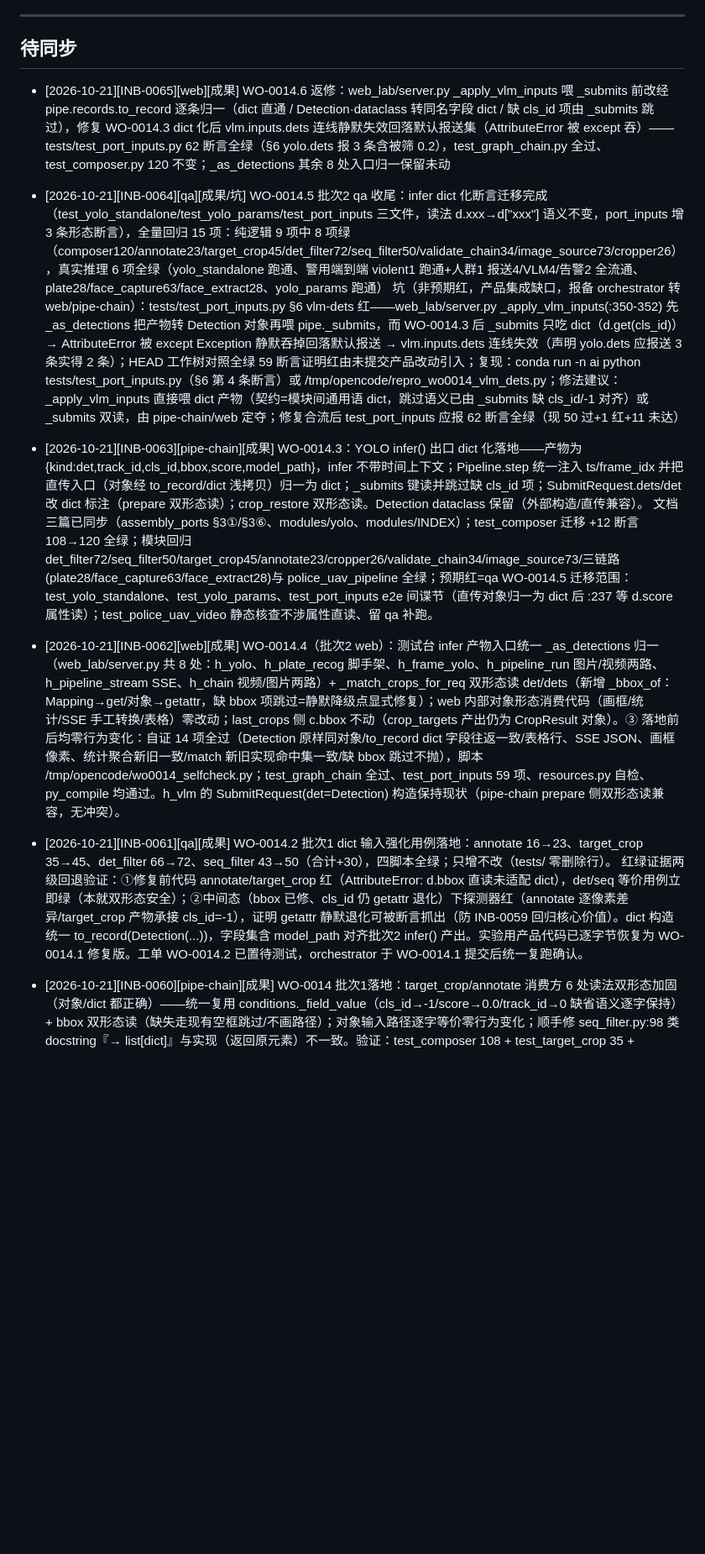
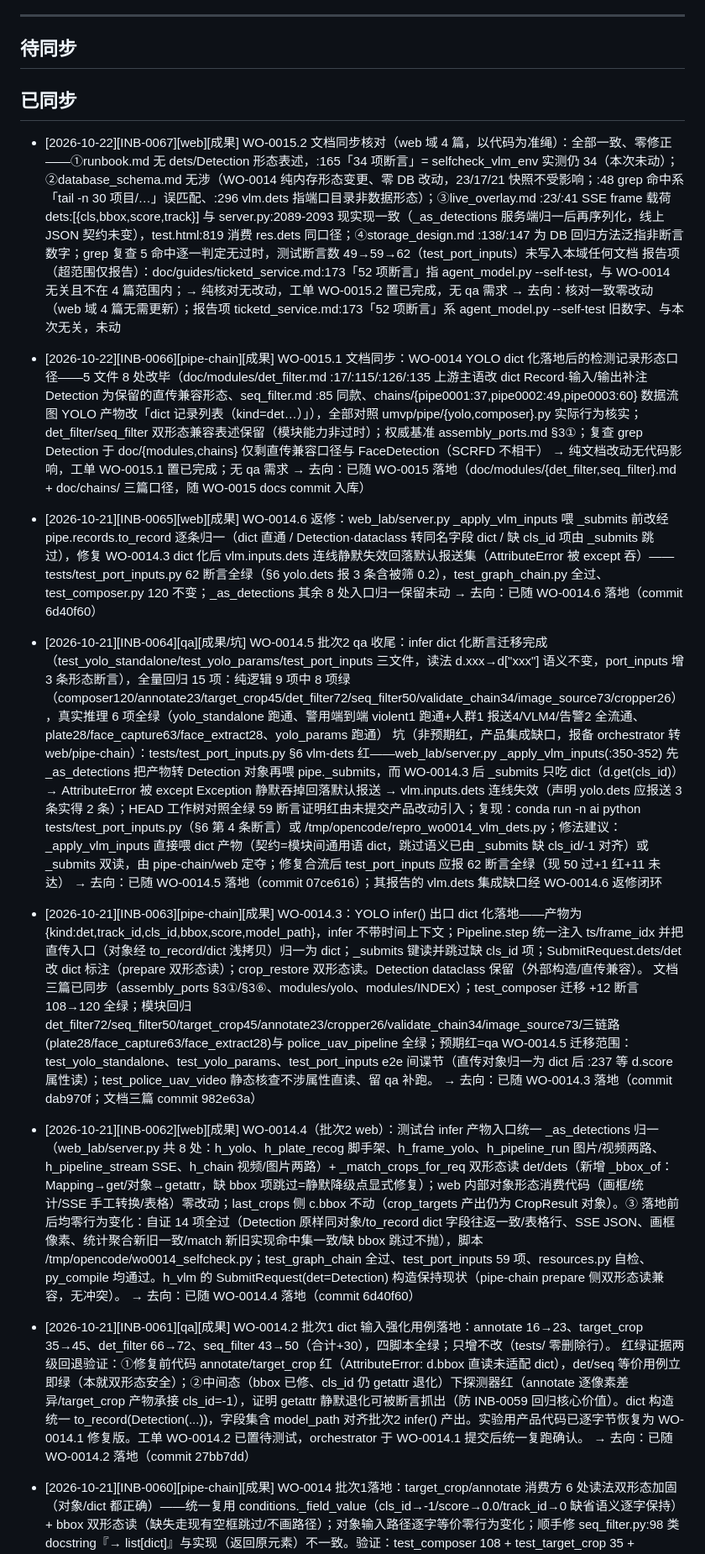
Before and after one commit to carlogao7-pixel/umvp, a Markdown page: .opencode/memory/inbox.md, the part around one of its changes. Shown at 84% size. Drawn GitHub-style; blank space fills up the shorter version.

Commit message:
chore(memory): WO-0015 收口与 INB-0059~0067 归档（待同步清零）

```diff
--- a/.opencode/memory/inbox.md
+++ b/.opencode/memory/inbox.md
@@ -24,17 +24,33 @@
 
 <!-- 新条目追加在此行下方，最新在上 -->
 
+## 已同步
+
+
+- [2026-10-22][INB-0067][web][成果] WO-0015.2 文档同步核对（web 域 4 篇，以代码为准绳）：全部一致、零修正——①runbook.md 无 dets/Detection 形态表述，:165「34 项断言」= selfcheck_vlm_env 实测仍 34（本次未动）；②database_schema.md 无涉（WO-0014 纯内存形态变更、零 DB 改动，23/17/21 快照不受影响；:48 grep 命中系「tail -n 30 项目/…」误匹配、:296 vlm.dets 指端口目录非数据形态）；③live_overlay.md :23/:41 SSE frame 载荷 dets:[{cls,bbox,score,track}] 与 server.py:2089-2093 现实现一致（_as_detections 服务端归一后再序列化，线上 JSON 契约未变），test.html:819 消费 res.dets 同口径；④storage_design.md :138/:147 为 DB 回归方法泛指非断言数字；grep 复查 5 命中逐一判定无过时，测试断言数 49→59→62（test_port_inputs）未写入本域任何文档
+  报告项（超范围仅报告）：doc/guides/ticketd_service.md:173「52 项断言」指 agent_model.py --self-test，与 WO-0014 无关且不在 4 篇范围内；→ 纯核对无改动，工单 WO-0015.2 置已完成，无 qa 需求
+  → 去向：核对一致零改动（web 域 4 篇无需更新）；报告项 ticketd_service.md:173「52 项断言」系 agent_model.py --self-test 旧数字、与本次无关，未动
+
+- [2026-10-22][INB-0066][pipe-chain][成果] WO-0015.1 文档同步：WO-0014 YOLO dict 化落地后的检测记录形态口径——5 文件 8 处改毕（doc/modules/det_filter.md :17/:115/:126/:135 上游主语改 dict Record·输入/输出补注 Detection 为保留的直传兼容形态、seq_filter.md :85 同款、chains/{pipe0001:37,pipe0002:49,pipe0003:60} 数据流图 YOLO 产物改「dict 记录列表（kind=det…）」），全部对照 umvp/pipe/{yolo,composer}.py 实际行为核实；det_filter/seq_filter 双形态兼容表述保留（模块能力非过时）；权威基准 assembly_ports.md §3①；复查 grep Detection 于 doc/{modules,chains} 仅剩直传兼容口径与 FaceDetection（SCRFD 不相干）
+  → 纯文档改动无代码影响，工单 WO-0015.1 置已完成；无 qa 需求
+  → 去向：已随 WO-0015 落地（doc/modules/{det_filter,seq_filter}.md + doc/chains/ 三篇口径，随 WO-0015 docs commit 入库）
+
 - [2026-10-21][INB-0065][web][成果] WO-0014.6 返修：web_lab/server.py _apply_vlm_inputs 喂 _submits 前改经 pipe.records.to_record 逐条归一（dict 直通 / Detection·dataclass 转同名字段 dict / 缺 cls_id 项由 _submits 跳过），修复 WO-0014.3 dict 化后 vlm.inputs.dets 连线静默失效回落默认报送集（AttributeError 被 except 吞）——tests/test_port_inputs.py 62 断言全绿（§6 yolo.dets 报 3 条含被筛 0.2），test_graph_chain.py 全过、test_composer.py 120 不变；_as_detections 其余 8 处入口归一保留未动
+  → 去向：已随 WO-0014.6 落地（commit 6d40f60）
 
 - [2026-10-21][INB-0064][qa][成果/坑] WO-0014.5 批次2 qa 收尾：infer dict 化断言迁移完成（test_yolo_standalone/test_yolo_params/test_port_inputs 三文件，读法 d.xxx→d["xxx"] 语义不变，port_inputs 增 3 条形态断言），全量回归 15 项：纯逻辑 9 项中 8 项绿（composer120/annotate23/target_crop45/det_filter72/seq_filter50/validate_chain34/image_source73/cropper26），真实推理 6 项全绿（yolo_standalone 跑通、警用端到端 violent1 跑通+人群1 报送4/VLM4/告警2 全流通、plate28/face_capture63/face_extract28、yolo_params 跑通）
   坑（非预期红，产品集成缺口，报备 orchestrator 转 web/pipe-chain）：tests/test_port_inputs.py §6 vlm-dets 红——web_lab/server.py _apply_vlm_inputs(:350-352) 先 _as_detections 把产物转 Detection 对象再喂 pipe._submits，而 WO-0014.3 后 _submits 只吃 dict（d.get(cls_id)）→ AttributeError 被 except Exception 静默吞掉回落默认报送 → vlm.inputs.dets 连线失效（声明 yolo.dets 应报送 3 条实得 2 条）；HEAD 工作树对照全绿 59 断言证明红由未提交产品改动引入；复现：conda run -n ai python tests/test_port_inputs.py（§6 第 4 条断言）或 /tmp/opencode/repro_wo0014_vlm_dets.py；修法建议：_apply_vlm_inputs 直接喂 dict 产物（契约=模块间通用语 dict，跳过语义已由 _submits 缺 cls_id/-1 对齐）或 _submits 双读，由 pipe-chain/web 定夺；修复合流后 test_port_inputs 应报 62 断言全绿（现 50 过+1 红+11 未达）
+  → 去向：已随 WO-0014.5 落地（commit 07ce616）；其报告的 vlm.dets 集成缺口经 WO-0014.6 返修闭环
 
 - [2026-10-21][INB-0063][pipe-chain][成果] WO-0014.3：YOLO infer() 出口 dict 化落地——产物为 {kind:det,track_id,cls_id,bbox,score,model_path}，infer 不带时间上下文；Pipeline.step 统一注入 ts/frame_idx 并把直传入口（对象经 to_record/dict 浅拷贝）归一为 dict；_submits 键读并跳过缺 cls_id 项；SubmitRequest.dets/det 改 dict 标注（prepare 双形态读）；crop_restore 双形态读。Detection dataclass 保留（外部构造/直传兼容）。
   文档三篇已同步（assembly_ports §3①/§3⑥、modules/yolo、modules/INDEX）；test_composer 迁移 +12 断言 108→120 全绿；模块回归 det_filter72/seq_filter50/target_crop45/annotate23/cropper26/validate_chain34/image_source73/三链路(plate28/face_capture63/face_extract28)与 police_uav_pipeline 全绿；预期红=qa WO-0014.5 迁移范围：test_yolo_standalone、test_yolo_params、test_port_inputs e2e 间谍节（直传对象归一为 dict 后 :237 等 d.score 属性读）；test_police_uav_video 静态核查不涉属性直读、留 qa 补跑。
+  → 去向：已随 WO-0014.3 落地（commit dab970f；文档三篇 commit 982e63a）
 
 - [2026-10-21][INB-0062][web][成果] WO-0014.4（批次2 web）：测试台 infer 产物入口统一 _as_detections 归一（web_lab/server.py 共 8 处：h_yolo、h_plate_recog 脚手架、h_frame_yolo、h_pipeline_run 图片/视频两路、h_pipeline_stream SSE、h_chain 视频/图片两路）+ _match_crops_for_req 双形态读 det/dets（新增 _bbox_of：Mapping→get/对象→getattr，缺 bbox 项跳过=静默降级点显式修复）；web 内部对象形态消费代码（画框/统计/SSE 手工转换/表格）零改动；last_crops 侧 c.bbox 不动（crop_targets 产出仍为 CropResult 对象）。③ 落地前后均零行为变化：自证 14 项全过（Detection 原样同对象/to_record dict 字段往返一致/表格行、SSE JSON、画框像素、统计聚合新旧一致/match 新旧实现命中集一致/缺 bbox 跳过不抛），脚本 /tmp/opencode/wo0014_selfcheck.py；test_graph_chain 全过、test_port_inputs 59 项、resources.py 自检、py_compile 均通过。h_vlm 的 SubmitRequest(det=Detection) 构造保持现状（pipe-chain prepare 侧双形态读兼容，无冲突）。
+  → 去向：已随 WO-0014.4 落地（commit 6d40f60）
 
 - [2026-10-21][INB-0061][qa][成果] WO-0014.2 批次1 dict 输入强化用例落地：annotate 16→23、target_crop 35→45、det_filter 66→72、seq_filter 43→50（合计+30），四脚本全绿；只增不改（tests/ 零删除行）。
   红绿证据两级回退验证：①修复前代码 annotate/target_crop 红（AttributeError: d.bbox 直读未适配 dict），det/seq 等价用例立即绿（本就双形态安全）；②中间态（bbox 已修、cls_id 仍 getattr 退化）下探测器红（annotate 逐像素差异/target_crop 产物承接 cls_id=-1），证明 getattr 静默退化可被断言抓出（防 INB-0059 回归核心价值）。dict 构造统一 to_record(Detection(...))，字段集含 model_path 对齐批次2 infer() 产出。实验用产品代码已逐字节恢复为 WO-0014.1 修复版。工单 WO-0014.2 已置待测试，orchestrator 于 WO-0014.1 提交后统一复跑确认。
+  → 去向：已随 WO-0014.2 落地（commit 27bb7dd）
 
 - [2026-10-21][INB-0060][pipe-chain][成果] WO-0014 批次1落地：target_crop/annotate 消费方 6 处读法双形态加固（对象/dict 都正确）——统一复用 conditions._field_value（cls_id→-1/score→0.0/track_id→0 缺省语义逐字保持）+ bbox 双形态读（缺失走现有空框跳过/不画路径）；对象输入路径逐字等价零行为变化；顺手修 seq_filter.py:98 类 docstring『→ list[dict]』与实现（返回原元素）不一致。验证：test_composer 108 + test_target_crop 35 + test_annotate 16 + test_det_filter 66 + test_seq_filter 43 全绿；/tmp 自证 20 断言（to_record(Detection) 喂两模块：画框像素级一致/裁剪几何元数据一致/classes 与 filter DSL 对 dict 生效/缺 bbox 不崩）。
```
Also changed, not shown: other parts of .opencode/memory/inbox.md (+2 -3 lines), .opencode/memory/tickets.md (+3 -0 lines).
